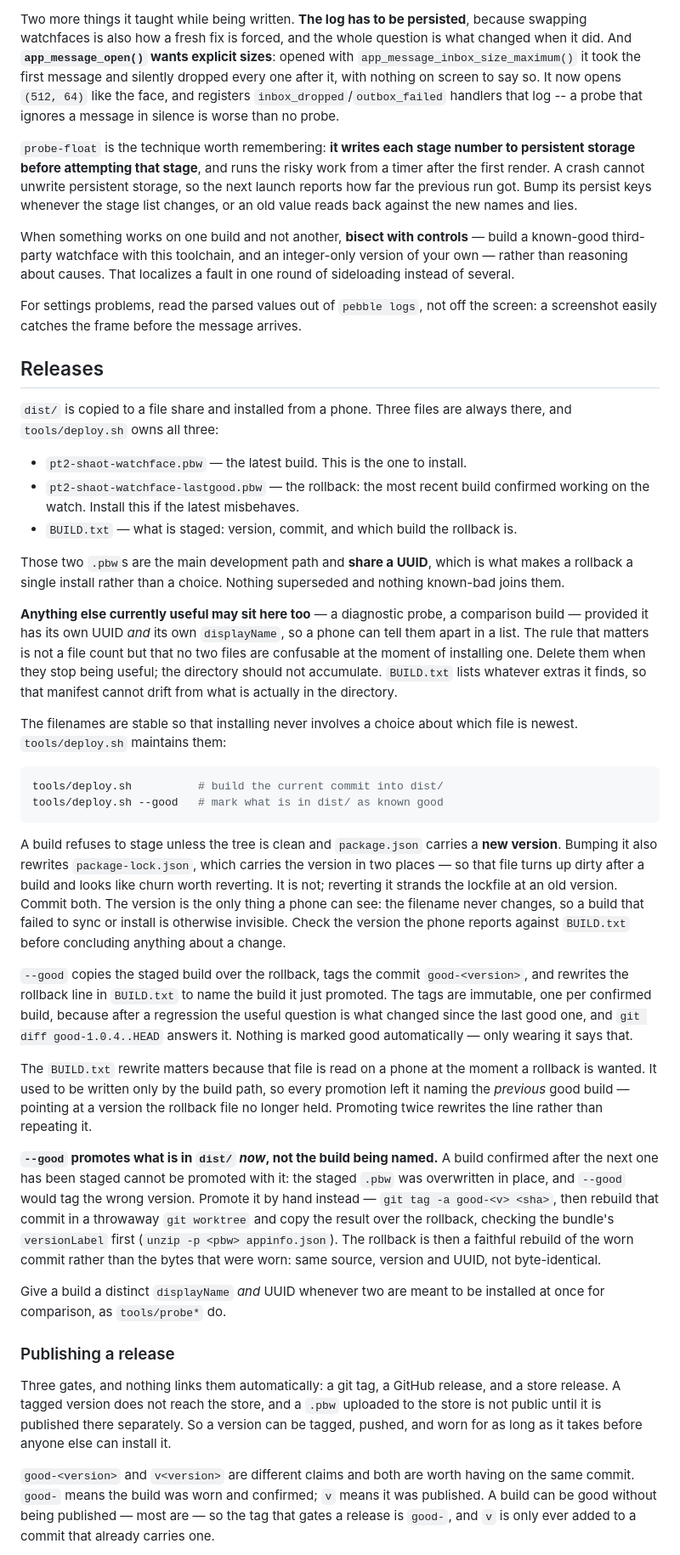
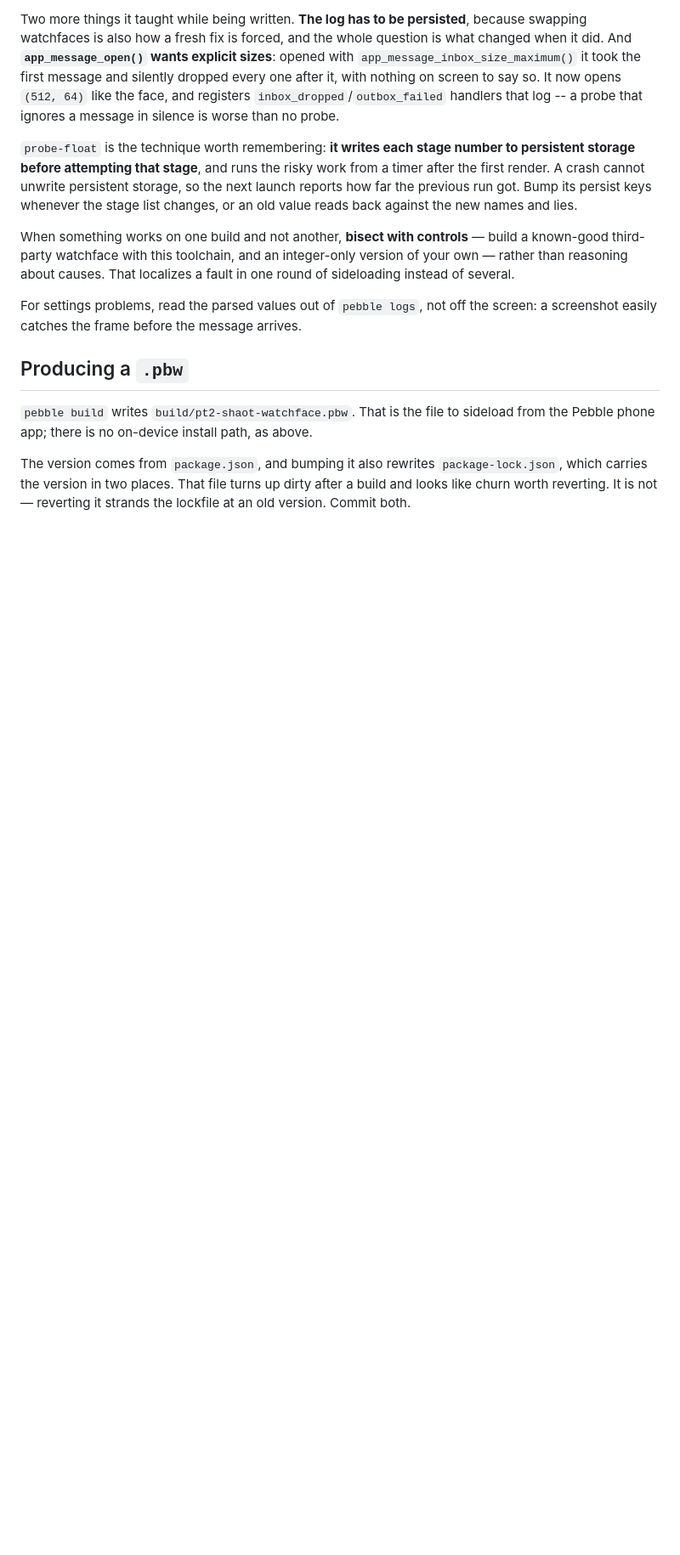
Before and after one commit to rosenbergj/pebble-shaot-zemaniot, a Markdown page: DEVELOPING.md, the part around one of its changes. Shown at 85% size. Rendered like a GitHub page; blank space fills up the shorter version.

Commit message:
Take the release workflow out of the repo
dist/, deploy.sh, the rollback file, and the good- tags are one person's
routine for getting a build onto a wrist, not documentation of the watchface;
a contributor's would look nothing like it. What is left is where pebble build
puts the .pbw and why package-lock.json turns up dirty after a version bump.

Also drops the v<version> tag convention added earlier today. Publishing to
the store is already the record of what was store-worthy.

Co-Authored-By: Claude Opus 5 <noreply@anthropic.com>
Claude-Session: https://claude.ai/code/session_01VZ3epPTLJ4StTrHj5bpmYy

````diff
--- a/DEVELOPING.md
+++ b/DEVELOPING.md
@@ -176,81 +176,14 @@ localizes a fault in one round of sideloading instead of several.
 For settings problems, read the parsed values out of `pebble logs`, not off the
 screen: a screenshot easily catches the frame before the message arrives.
 
-## Releases
+## Producing a `.pbw`
 
-`dist/` is copied to a file share and installed from a phone. Three files
-are always there, and `tools/deploy.sh` owns all three:
+`pebble build` writes `build/pt2-shaot-watchface.pbw`. That is the file to
+sideload from the Pebble phone app; there is no on-device install path, as
+above.
 
-- `pt2-shaot-watchface.pbw` — the latest build. This is the one to install.
-- `pt2-shaot-watchface-lastgood.pbw` — the rollback: the most recent build
-  confirmed working on the watch. Install this if the latest misbehaves.
-- `BUILD.txt` — what is staged: version, commit, and which build the rollback is.
+The version comes from `package.json`, and bumping it also rewrites
+`package-lock.json`, which carries the version in two places. That file turns
+up dirty after a build and looks like churn worth reverting. It is not —
+reverting it strands the lockfile at an old version. Commit both.
 
-Those two `.pbw`s are the main development path and **share a UUID**, which is
-what makes a rollback a single install rather than a choice. Nothing superseded
-and nothing known-bad joins them.
-
-**Anything else currently useful may sit here too** — a diagnostic probe, a
-comparison build — provided it has its own UUID *and* its own `displayName`, so
-a phone can tell them apart in a list. The rule that matters is not a file count
-but that no two files are confusable at the moment of installing one. Delete
-them when they stop being useful; the directory should not accumulate.
-`BUILD.txt` lists whatever extras it finds, so that manifest cannot drift from
-what is actually in the directory.
-
-The filenames are stable so that installing never involves a choice about which
-file is newest. `tools/deploy.sh` maintains them:
-
-```sh
-tools/deploy.sh          # build the current commit into dist/
-tools/deploy.sh --good   # mark what is in dist/ as known good
-```
-
-A build refuses to stage unless the tree is clean and `package.json` carries a
-**new version**. Bumping it also rewrites `package-lock.json`, which carries
-the version in two places — so that file turns up dirty after a build and looks
-like churn worth reverting. It is not; reverting it strands the lockfile at an
-old version. Commit both. The version is the only thing a phone can see: the filename
-never changes, so a build that failed to sync or install is otherwise invisible.
-Check the version the phone reports against `BUILD.txt` before concluding
-anything about a change.
-
-`--good` copies the staged build over the rollback, tags the commit
-`good-<version>`, and rewrites the rollback line in `BUILD.txt` to name the
-build it just promoted. The tags are immutable, one per confirmed build, because
-after a regression the useful question is what changed since the last good one,
-and `git diff good-1.0.4..HEAD` answers it. Nothing is marked good
-automatically — only wearing it says that.
-
-The `BUILD.txt` rewrite matters because that file is read on a phone at the
-moment a rollback is wanted. It used to be written only by the build path, so
-every promotion left it naming the *previous* good build — pointing at a version
-the rollback file no longer held. Promoting twice rewrites the line rather than
-repeating it.
-
-**`--good` promotes what is in `dist/` *now*, not the build being named.** A
-build confirmed after the next one has been staged cannot be promoted with it:
-the staged `.pbw` was overwritten in place, and `--good` would tag the wrong
-version. Promote it by hand instead — `git tag -a good-<v> <sha>`, then rebuild
-that commit in a throwaway `git worktree` and copy the result over the rollback,
-checking the bundle's `versionLabel` first (`unzip -p <pbw> appinfo.json`). The
-rollback is then a faithful rebuild of the worn commit rather than the bytes
-that were worn: same source, version and UUID, not byte-identical.
-
-Give a build a distinct `displayName` *and* UUID whenever two are meant to be
-installed at once for comparison, as `tools/probe*` do.
-
-### Publishing a release
-
-Three gates, and nothing links them automatically: a git tag, a GitHub release,
-and a store release. A tagged version does not reach the store, and a `.pbw`
-uploaded to the store is not public until it is published there separately. So
-a version can be tagged, pushed, and worn for as long as it takes before
-anyone else can install it.
-
-`good-<version>` and `v<version>` are different claims and both are worth
-having on the same commit. `good-` means the build was worn and confirmed;
-`v` means it was published. A build can be good without being published — most
-are — so the tag that gates a release is `good-`, and `v` is only ever added to
-a commit that already carries one.
-
````
Also changed, not shown: other parts of DEVELOPING.md (+2 -28 lines).
